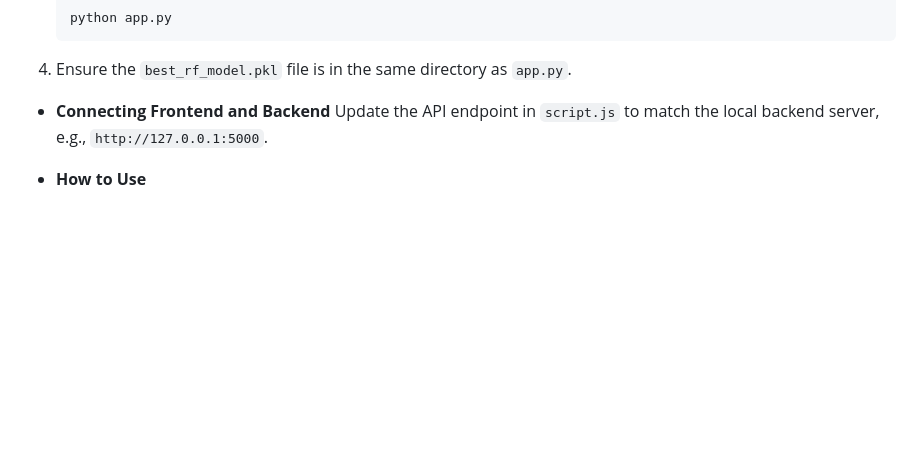
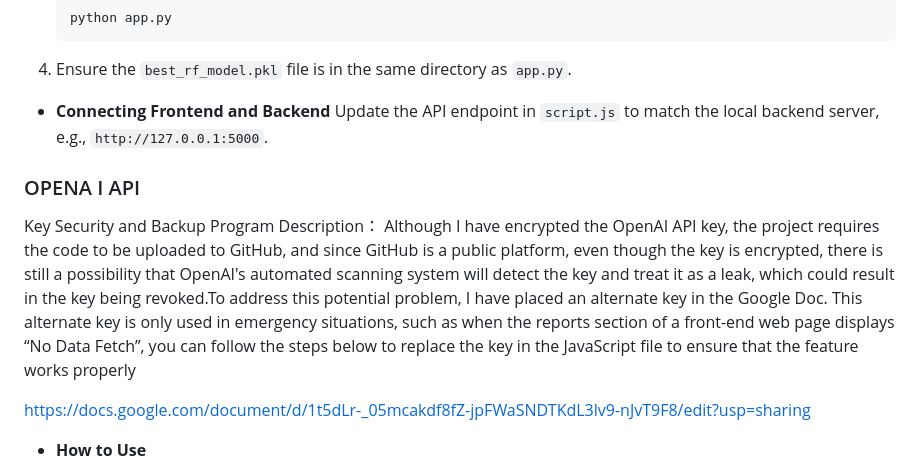
Before and after one commit to zouchengyang/5105group, a Markdown page: README.md, the part around the change. Rendered like a GitHub page; blank space fills up the shorter version.

```diff
--- a/README.md
+++ b/README.md
@@ -80,6 +80,16 @@ This application has been designed to deliver the best visual and interactive ex
 - **Connecting Frontend and Backend**
 Update the API endpoint in `script.js` to match the local backend server, e.g., `http://127.0.0.1:5000`.
 
+### OPENA I API
+Key Security and Backup Program Description：
+  Although I have encrypted the OpenAI API key, the project requires the code to be uploaded to GitHub, and since GitHub is a public platform, even
+  though the key is encrypted, there is still a possibility that OpenAI's automated scanning system will detect the key and treat it as a leak, which could
+  result in the key being revoked.To address this potential problem, I have placed an alternate key in the Google Doc. This alternate key is only used in emergency situations, such as
+  when the reports section of a front-end web page displays “No Data Fetch”, you can follow the steps below to replace the key in the JavaScript file
+  to ensure that the feature works properly
+
+https://docs.google.com/document/d/1t5dLr-_05mcakdf8fZ-jpFWaSNDTKdL3lv9-nJvT9F8/edit?usp=sharing
+
 - **How to Use**
 1. Input data manually or upload a CSV file.
 2. View the results:
```
